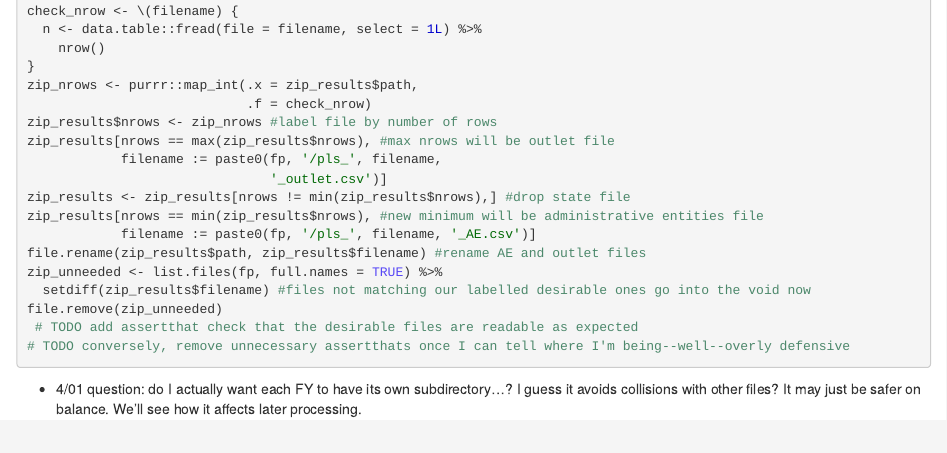
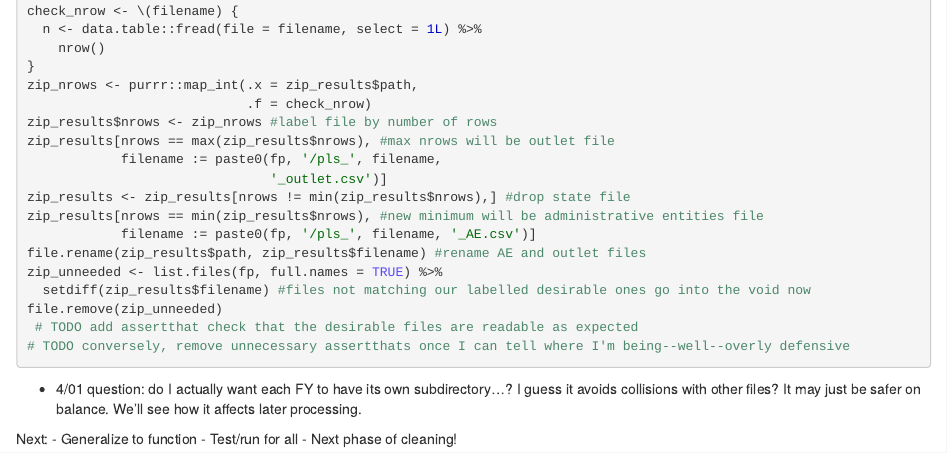
Before and after one commit to cyrusae/HideousLaughter, an R Markdown document (inst/PLS_scratchpad_2.Rmd): the page in a window 1100 px wide, from 1230 px down. The pictures show the output file inst/PLS_scratchpad_2.nb.html that the author committed with the source, opened offline.

Commit message:
evening to-do updates

````diff
--- a/inst/PLS_scratchpad_2.Rmd
+++ b/inst/PLS_scratchpad_2.Rmd
@@ -88,3 +88,8 @@ file.remove(zip_unneeded)
 ```
 
  - 4/01 question: do I actually want each FY to have its own subdirectory...? I guess it avoids collisions with other files? It may just be safer on balance. We'll see how it affects later processing.
+
+Next:
+- Generalize to function
+- Test/run for all
+- Next phase of cleaning!
````
Also changed, not shown: inst/PLS_scratchpad_2.nb.html.
